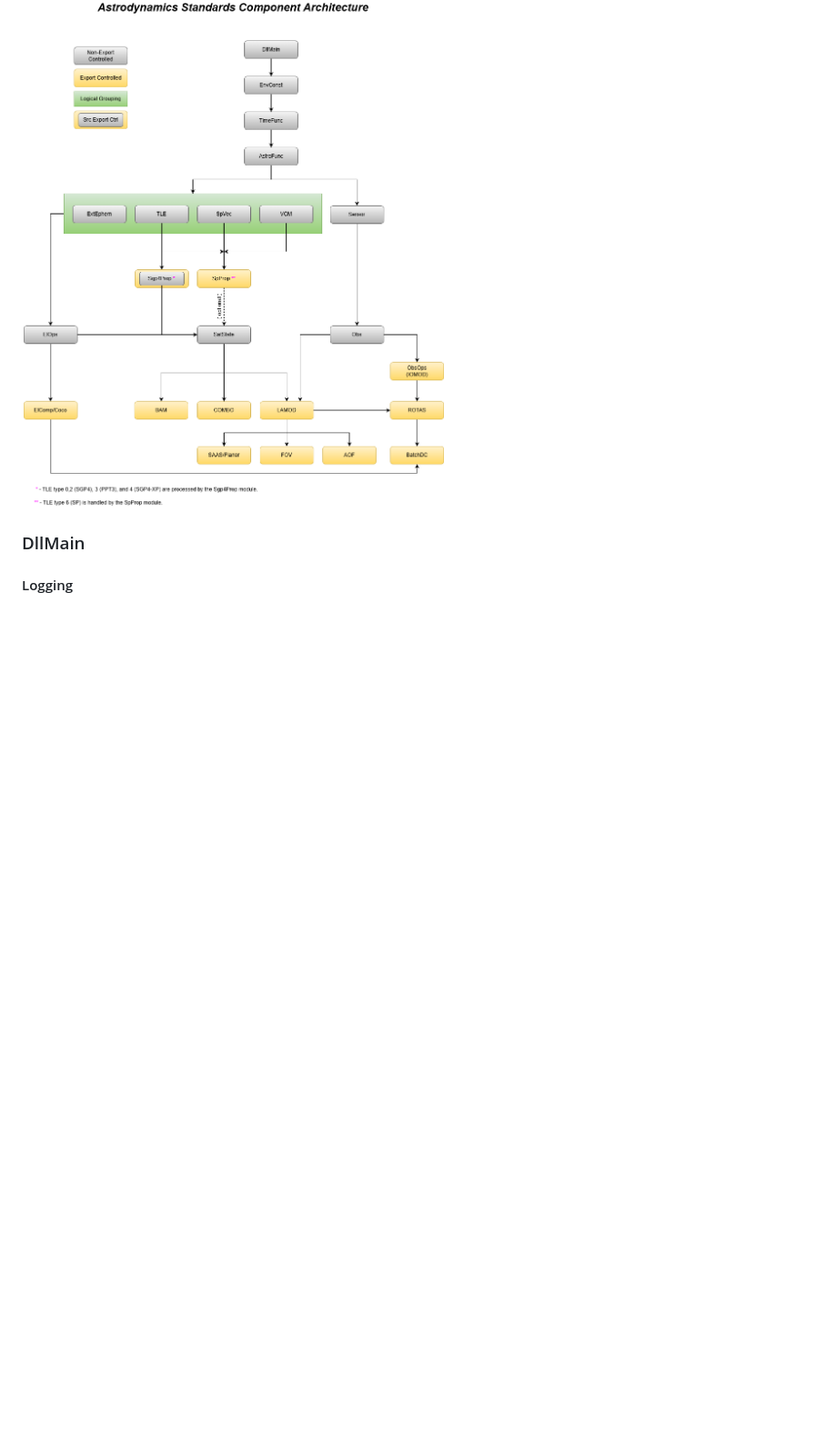
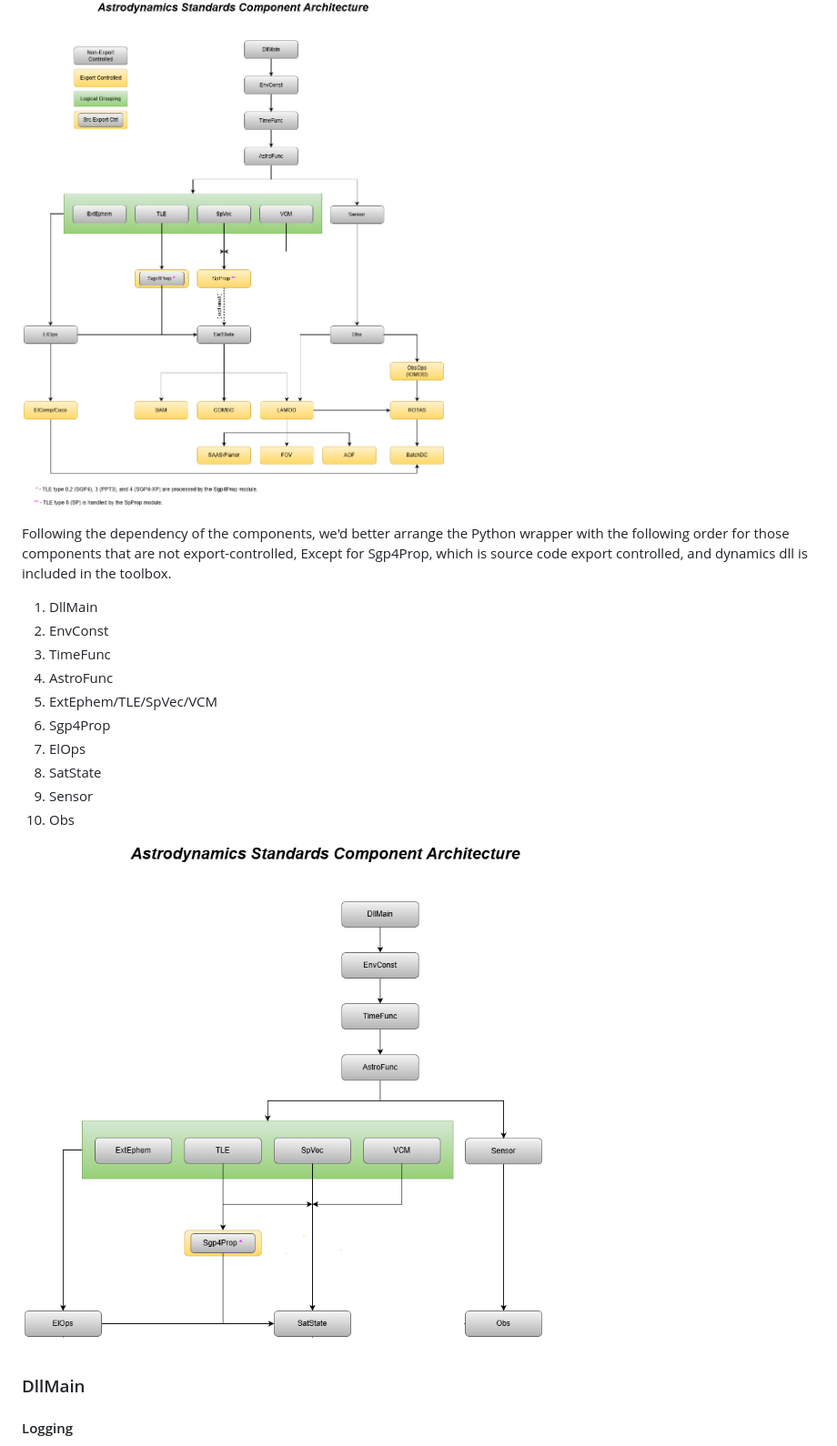
Before and after one commit to qchen-fdii-cardc/pySGP4-prj, a Markdown page: README.md, the part around the change. Shown: that part at 91% size. Rendered like a GitHub page; pictures changed too: imgs/V9_architect-not-controlled.png (added); blank space fills up the shorter version.

```diff
--- a/README.md
+++ b/README.md
@@ -116,6 +116,21 @@ where rotation matrices are defined as:
 The v9 SGP4 library is composed of several components. Only part of them are not export-controlled, SGP4Prop is source code export-controlled.
 
 ![arch](imgs/V9_architect.png)
+
+Following the dependency of the components, we'd better arrange the Python wrapper with the following order for those components that are not export-controlled, Except for Sgp4Prop, which is source code export controlled, and dynamics dll is included in the toolbox.
+
+1. DllMain
+2. EnvConst
+3. TimeFunc
+4. AstroFunc
+5. ExtEphem/TLE/SpVec/VCM
+6. Sgp4Prop
+7. ElOps
+8. SatState
+9. Sensor
+10. Obs
+
+![pySGP4](imgs/V9_architect-not-controlled.png)
 
 ### DllMain
 
```
Also changed, not shown: 1 other file.
